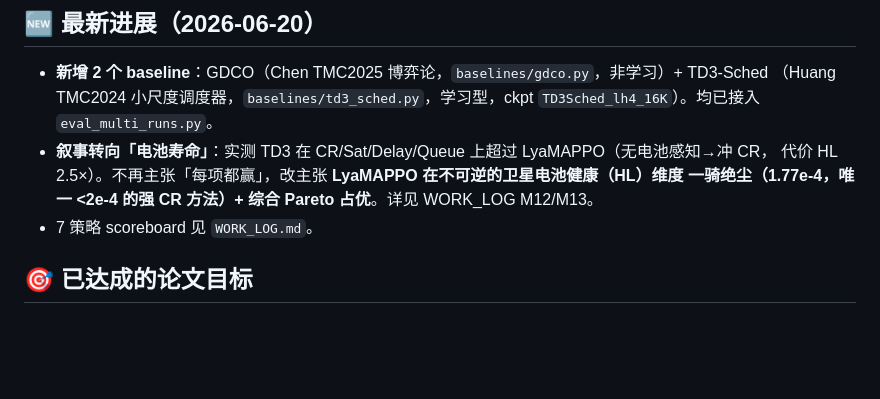
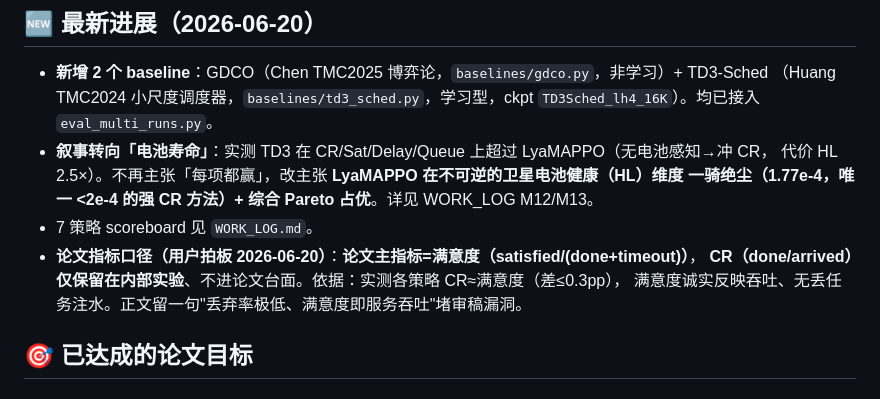
Before and after one commit to hhou200208-dotcom/Test1, a Markdown page: satellite_mec/PROJECT_STATE.md, the part around the change. Rendered like a GitHub page; blank space fills up the shorter version.

Commit message:
docs(state): paper metric convention — satisfaction as headline, CR internal-only
User decision (2026-06-20): the paper reports satisfaction (satisfied/(done+timeout))
as the throughput/QoS metric; CR (done/arrived) is kept only in internal experiments.
Justified because measured CR ~= satisfaction (<=0.3pp) across all policies, so
satisfaction faithfully reflects served throughput with negligible task dropping.
Aligns with the project's original "5 standard metrics" (satisfaction/delay/HL/DoD/queue).

Co-Authored-By: Claude Opus 4.8 <noreply@anthropic.com>
Claude-Session: https://claude.ai/code/session_01VWFTWXDHtD1JkmVS7WzQ72

```diff
--- a/satellite_mec/PROJECT_STATE.md
+++ b/satellite_mec/PROJECT_STATE.md
@@ -30,6 +30,9 @@
   代价 HL 2.5×）。不再主张「每项都赢」，改主张 **LyaMAPPO 在不可逆的卫星电池健康（HL）维度
   一骑绝尘（1.77e-4，唯一 <2e-4 的强 CR 方法）+ 综合 Pareto 占优**。详见 WORK_LOG M12/M13。
 - 7 策略 scoreboard 见 `WORK_LOG.md`。
+- **论文指标口径（用户拍板 2026-06-20）**：**论文主指标=满意度（satisfied/(done+timeout)）**，
+  **CR（done/arrived）仅保留在内部实验**、不进论文台面。依据：实测各策略 CR≈满意度（差≤0.3pp），
+  满意度诚实反映吞吐、无丢任务注水。正文留一句"丢弃率极低、满意度即服务吞吐"堵审稿漏洞。
 
 ## 🎯 已达成的论文目标
 
```
